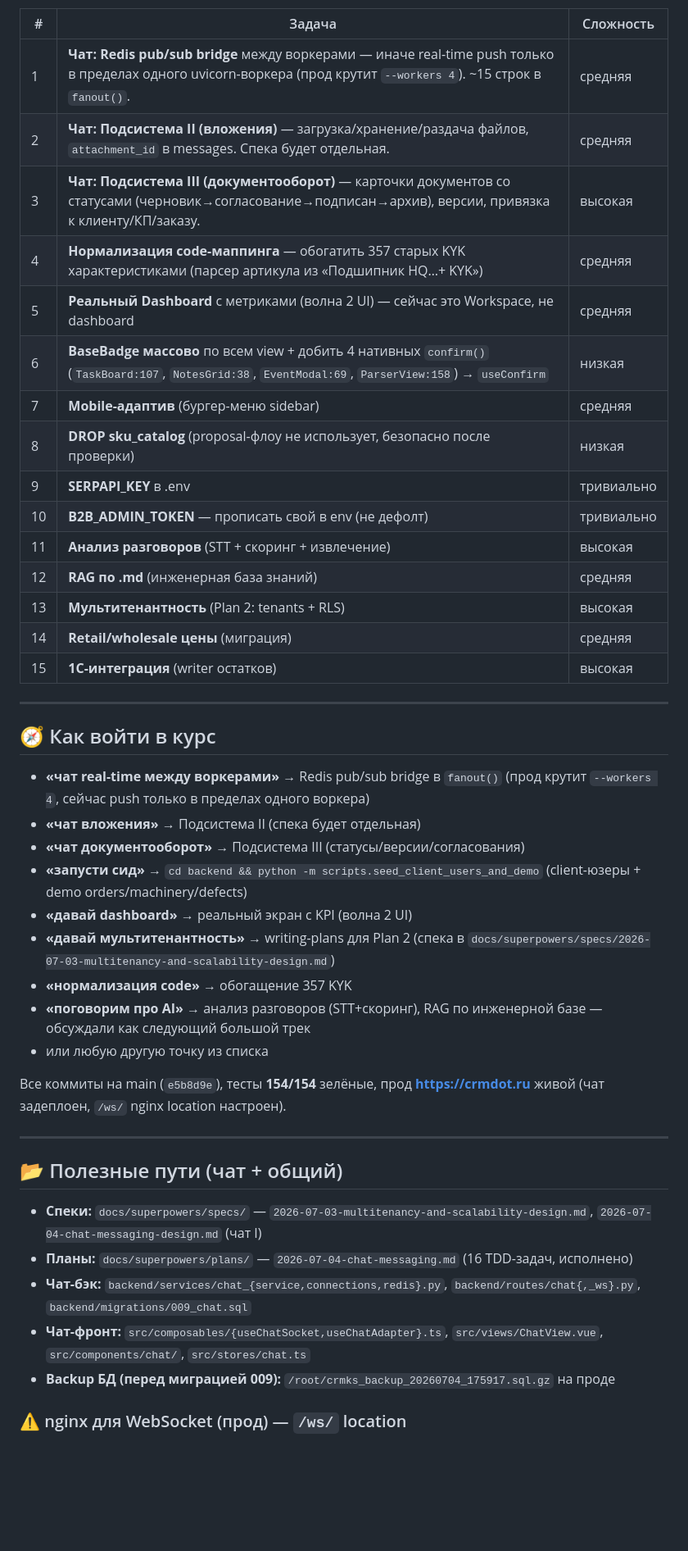
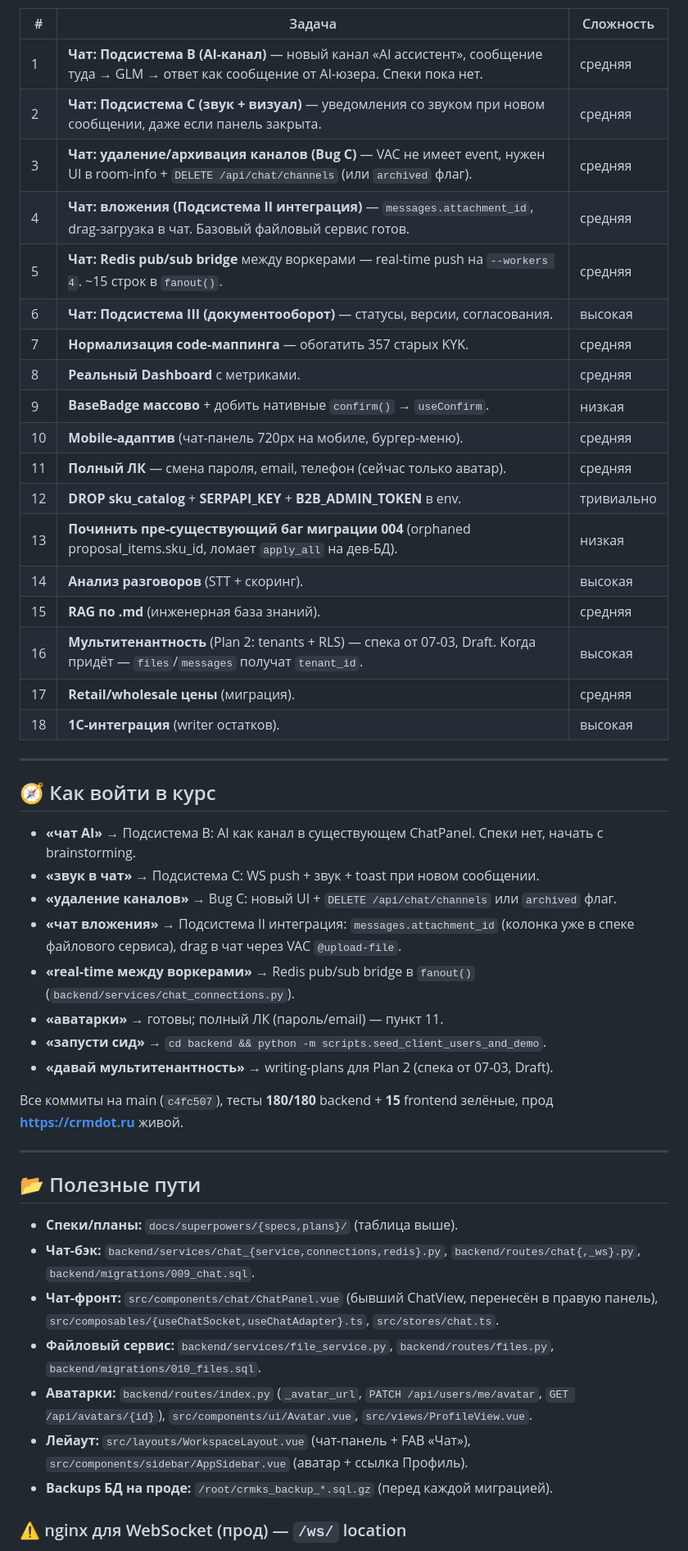
Before and after one commit to Uberartemka/crmks, a Markdown page: docs/HANDOFF.md, the part around one of its changes. Shown at 82% size. Rendered like a GitHub page; blank space fills up the shorter version.

```diff
--- a/docs/HANDOFF.md
+++ b/docs/HANDOFF.md
@@ -160,46 +151,50 @@ WS     /ws/chat?ticket=                        — real-time push (message/typin
 | # | Задача | Сложность |
 |---|---|---|
-| 1 | **Чат: Redis pub/sub bridge** между воркерами — иначе real-time push только в пределах одного uvicorn-воркера (прод крутит `--workers 4`). ~15 строк в `fanout()`. | средняя |
-| 2 | **Чат: Подсистема II (вложения)** — загрузка/хранение/раздача файлов, `attachment_id` в messages. Спека будет отдельная. | средняя |
-| 3 | **Чат: Подсистема III (документооборот)** — карточки документов со статусами (черновик→согласование→подписан→архив), версии, привязка к клиенту/КП/заказу. | высокая |
-| 4 | **Нормализация code-маппинга** — обогатить 357 старых KYK характеристиками (парсер артикула из «Подшипник HQ…+ KYK») | средняя |
-| 5 | **Реальный Dashboard** с метриками (волна 2 UI) — сейчас это Workspace, не dashboard | средняя |
-| 6 | **BaseBadge массово** по всем view + добить 4 нативных `confirm()` (`TaskBoard:107`, `NotesGrid:38`, `EventModal:69`, `ParserView:158`) → `useConfirm` | низкая |
-| 7 | **Mobile-адаптив** (бургер-меню sidebar) | средняя |
-| 8 | **DROP sku_catalog** (proposal-флоу не использует, безопасно после проверки) | низкая |
-| 9 | **SERPAPI_KEY** в .env | тривиально |
-| 10 | **B2B_ADMIN_TOKEN** — прописать свой в env (не дефолт) | тривиально |
-| 11 | **Анализ разговоров** (STT + скоринг + извлечение) | высокая |
-| 12 | **RAG по .md** (инженерная база знаний) | средняя |
-| 13 | **Мультитенантность** (Plan 2: tenants + RLS) | высокая |
-| 14 | **Retail/wholesale цены** (миграция) | средняя |
-| 15 | **1С-интеграция** (writer остатков) | высокая |
+| 1 | **Чат: Подсистема B (AI-канал)** — новый канал «AI ассистент», сообщение туда → GLM → ответ как сообщение от AI-юзера. Спеки пока нет. | средняя |
+| 2 | **Чат: Подсистема C (звук + визуал)** — уведомления со звуком при новом сообщении, даже если панель закрыта. | средняя |
+| 3 | **Чат: удаление/архивация каналов (Bug C)** — VAC не имеет event, нужен UI в room-info + `DELETE /api/chat/channels` (или `archived` флаг). | средняя |
+| 4 | **Чат: вложения (Подсистема II интеграция)** — `messages.attachment_id`, drag-загрузка в чат. Базовый файловый сервис готов. | средняя |
+| 5 | **Чат: Redis pub/sub bridge** между воркерами — real-time push на `--workers 4`. ~15 строк в `fanout()`. | средняя |
+| 6 | **Чат: Подсистема III (документооборот)** — статусы, версии, согласования. | высокая |
+| 7 | **Нормализация code-маппинга** — обогатить 357 старых KYK. | средняя |
+| 8 | **Реальный Dashboard** с метриками. | средняя |
+| 9 | **BaseBadge массово** + добить нативные `confirm()` → `useConfirm`. | низкая |
+| 10 | **Mobile-адаптив** (чат-панель 720px на мобиле, бургер-меню). | средняя |
+| 11 | **Полный ЛК** — смена пароля, email, телефон (сейчас только аватар). | средняя |
+| 12 | **DROP sku_catalog** + **SERPAPI_KEY** + **B2B_ADMIN_TOKEN** в env. | тривиально |
+| 13 | **Починить пре-существующий баг миграции 004** (orphaned proposal_items.sku_id, ломает `apply_all` на дев-БД). | низкая |
+| 14 | **Анализ разговоров** (STT + скоринг). | высокая |
+| 15 | **RAG по .md** (инженерная база знаний). | средняя |
+| 16 | **Мультитенантность** (Plan 2: tenants + RLS) — спека от 07-03, Draft. Когда придёт — `files`/`messages` получат `tenant_id`. | высокая |
+| 17 | **Retail/wholesale цены** (миграция). | средняя |
+| 18 | **1С-интеграция** (writer остатков). | высокая |
 
 ---
 
 ## 🧭 Как войти в курс
 
-- **«чат real-time между воркерами»** → Redis pub/sub bridge в `fanout()` (прод крутит `--workers 4`, сейчас push только в пределах одного воркера)
-- **«чат вложения»** → Подсистема II (спека будет отдельная)
-- **«чат документооборот»** → Подсистема III (статусы/версии/согласования)
-- **«запусти сид»** → `cd backend && python -m scripts.seed_client_users_and_demo` (client-юзеры + demo orders/machinery/defects)
-- **«давай dashboard»** → реальный экран с KPI (волна 2 UI)
-- **«давай мультитенантность»** → writing-plans для Plan 2 (спека в `docs/superpowers/specs/2026-07-03-multitenancy-and-scalability-design.md`)
-- **«нормализация code»** → обогащение 357 KYK
-- **«поговорим про AI»** → анализ разговоров (STT+скоринг), RAG по инженерной базе — обсуждали как следующий большой трек
-- или любую другую точку из списка
+- **«чат AI»** → Подсистема B: AI как канал в существующем ChatPanel. Спеки нет, начать с brainstorming.
+- **«звук в чат»** → Подсистема C: WS push + звук + toast при новом сообщении.
+- **«удаление каналов»** → Bug C: новый UI + `DELETE /api/chat/channels` или `archived` флаг.
+- **«чат вложения»** → Подсистема II интеграция: `messages.attachment_id` (колонка уже в спеке файлового сервиса), drag в чат через VAC `@upload-file`.
+- **«real-time между воркерами»** → Redis pub/sub bridge в `fanout()` (`backend/services/chat_connections.py`).
+- **«аватарки»** → готовы; полный ЛК (пароль/email) — пункт 11.
+- **«запусти сид»** → `cd backend && python -m scripts.seed_client_users_and_demo`.
+- **«давай мультитенантность»** → writing-plans для Plan 2 (спека от 07-03, Draft).
 
-Все коммиты на main (`e5b8d9e`), тесты **154/154** зелёные, прод **https://crmdot.ru** живой (чат задеплоен, `/ws/` nginx location настроен).
+Все коммиты на main (`c4fc507`), тесты **180/180** backend + **15** frontend зелёные, прод **https://crmdot.ru** живой.
 
 ---
 
-## 📂 Полезные пути (чат + общий)
+## 📂 Полезные пути
 
-- **Спеки:** `docs/superpowers/specs/` — `2026-07-03-multitenancy-and-scalability-design.md`, `2026-07-04-chat-messaging-design.md` (чат I)
-- **Планы:** `docs/superpowers/plans/` — `2026-07-04-chat-messaging.md` (16 TDD-задач, исполнено)
-- **Чат-бэк:** `backend/services/chat_{service,connections,redis}.py`, `backend/routes/chat{,_ws}.py`, `backend/migrations/009_chat.sql`
-- **Чат-фронт:** `src/composables/{useChatSocket,useChatAdapter}.ts`, `src/views/ChatView.vue`, `src/components/chat/`, `src/stores/chat.ts`
-- **Backup БД (перед миграцией 009):** `/root/crmks_backup_20260704_175917.sql.gz` на проде
+- **Спеки/планы:** `docs/superpowers/{specs,plans}/` (таблица выше).
+- **Чат-бэк:** `backend/services/chat_{service,connections,redis}.py`, `backend/routes/chat{,_ws}.py`, `backend/migrations/009_chat.sql`.
+- **Чат-фронт:** `src/components/chat/ChatPanel.vue` (бывший ChatView, перенесён в правую панель), `src/composables/{useChatSocket,useChatAdapter}.ts`, `src/stores/chat.ts`.
+- **Файловый сервис:** `backend/services/file_service.py`, `backend/routes/files.py`, `backend/migrations/010_files.sql`.
+- **Аватарки:** `backend/routes/index.py` (`_avatar_url`, `PATCH /api/users/me/avatar`, `GET /api/avatars/{id}`), `src/components/ui/Avatar.vue`, `src/views/ProfileView.vue`.
+- **Лейаут:** `src/layouts/WorkspaceLayout.vue` (чат-панель + FAB «Чат»), `src/components/sidebar/AppSidebar.vue` (аватар + ссылка Профиль).
+- **Backups БД на проде:** `/root/crmks_backup_*.sql.gz` (перед каждой миграцией).
 
 ### ⚠️ nginx для WebSocket (прод) — `/ws/` location
 
```
Also changed, not shown: other parts of docs/HANDOFF.md (+119 -115 lines).
